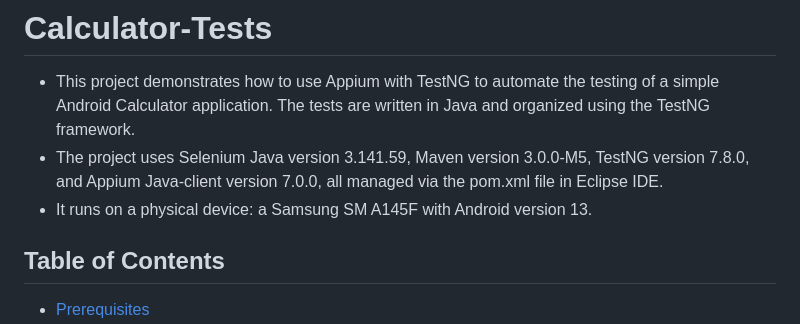
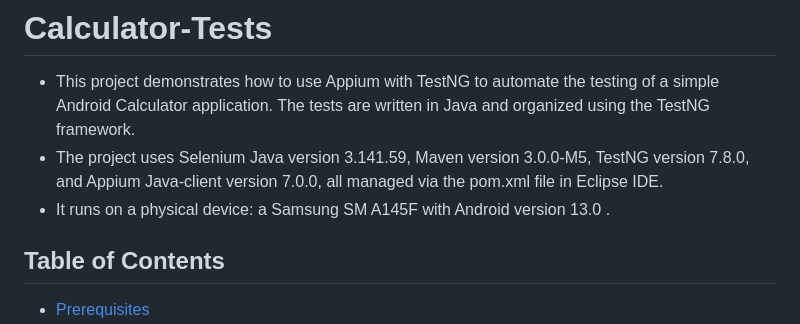
Before and after one commit to Yassmin-gamal/Calculator-Tests, a Markdown page: README.md, the part around the change. Drawn GitHub-style.

```diff
--- a/README.md
+++ b/README.md
@@ -2,7 +2,7 @@
 
 - This project demonstrates how to use Appium with TestNG to automate the testing of a simple Android Calculator application. The tests are written in Java and organized using the TestNG framework.
 - The project uses Selenium Java version 3.141.59, Maven version 3.0.0-M5, TestNG version 7.8.0, and Appium Java-client version 7.0.0, all managed via the pom.xml file in Eclipse IDE.
-- It runs on a physical device: a Samsung SM A145F with Android version 13.
+- It runs on a physical device: a Samsung SM A145F with Android version 13.0 .
 
 
 ## Table of Contents
```
